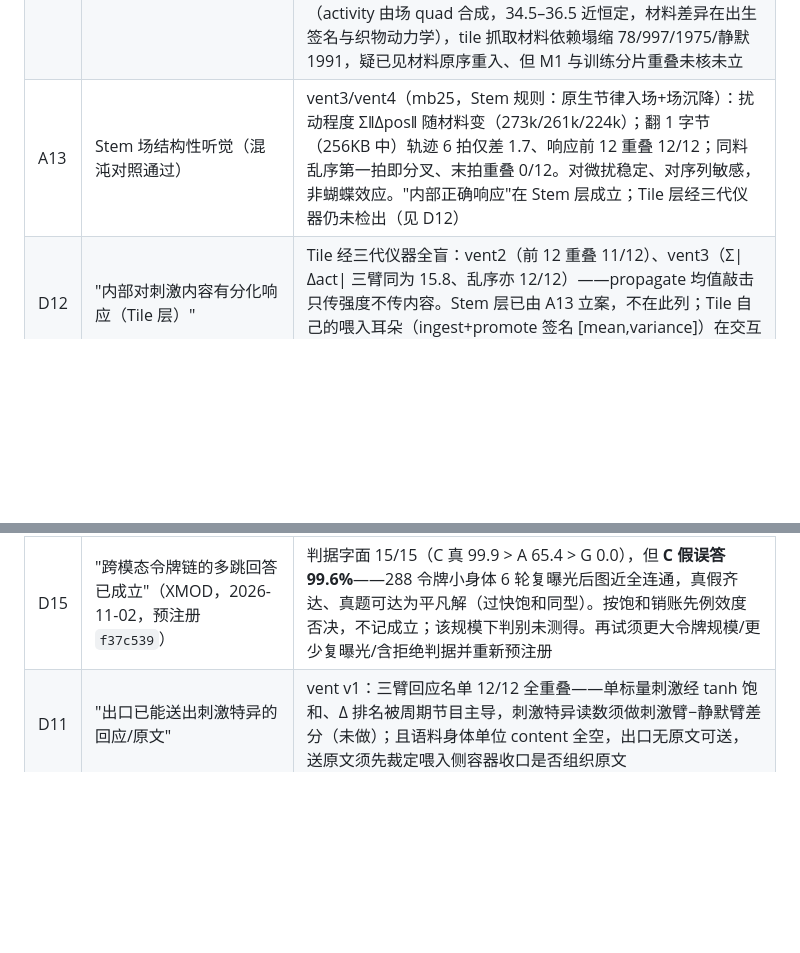
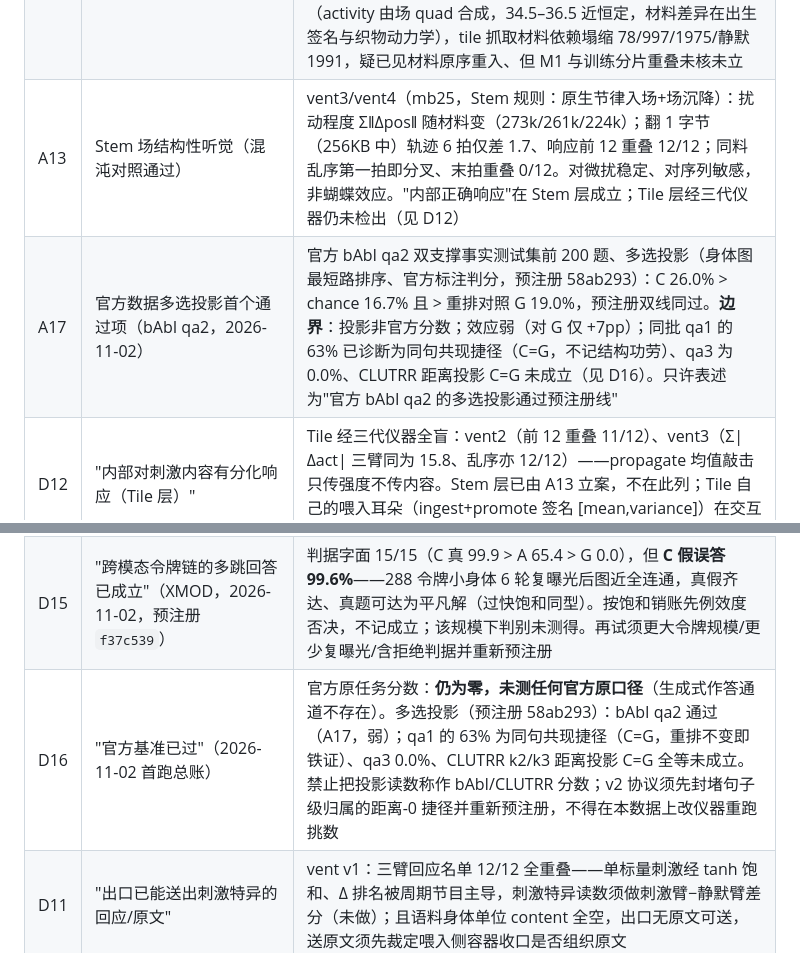
Before and after one commit to Rogue-Intelligence-INC/Valhalla, a Markdown page: docs/valhalla/EVIDENCE_MAP_20261101.md, 2 parts joined by grey strips. Rendered like a GitHub page; blank space fills up the shorter version.

```diff
--- a/docs/valhalla/EVIDENCE_MAP_20261101.md
+++ b/docs/valhalla/EVIDENCE_MAP_20261101.md
@@ -68,11 +68,13 @@
 | A16 | 全流程程式化跑通（入口—体内—出口一条链） | `valhalla_full_flow`：Fate 分割入口（A15）+ 双侧四元记账 + 身体周期 + 双出口，20 轮 × 四料 52 秒无崩无扩维、存储逐轮精确对账（终局 16448 = 字节/8192×8 + 事实对 ×8）；事实须达段长量级才出生（1KB 流零出生实测）、第 1 轮先行整批喂后两层各映射 1182/1200 符号；结构问答（2048 题）第 10 轮 Tile/Stem 网络 98.5/2.1 → 第 20 轮 Stem 不变、Tile 假题对率 97.9→87.5（污染上升）；留出料回应切分按料分化保持；对外 Fate 出口（react，喂事实双写 data_store 接线）第 10/20 轮 100.0/100.0、首跳沉默 0；同日晚全套复测（YC 口径）：库测三件套 7/4/8 全过、检查包六件全过、行业电池与孵化证明（15 seeds）逐字复现定稿、全流程换种子 42 终局身体指纹与种子 7 逐字相同（种子只管事实序与题集、身体由字节流决定）；Tile 假题污染跨种子 87.5/93.8（第 20 轮）。**限定**：出口 B 是 harness 读身体状态（限步 BFS）；出口 C 经身体自有接口送原文，但跳步串联在调用侧、且实际走子串门（签名门尺度下近闭、换问法未测，见 D9 修订）；存储 100/100 是数据库性质；两层问答近镜像（双层分工在问答层面未立）；限步可达对 Stem 边数饱和不敏感。**2026-11-02 维度修复后同参数复跑**：终局指纹 7562 tiles / 7981 cells / 133,253 边 / 16,432 存储（几何变更，指纹随之变，非退化判据）；第 10/20 轮存储 100/100、Stem 网络 98.5/2.1、react 100/100 不变，Tile 网络第 20 轮假题对率升至 56.2（新几何下 Tile 层拒绝变弱，如实记）。**细切分排程变体（同日晚，85KB×30 轮、等总跨度）**：Tile 终局误答率 18.8/10.4（种子 7/42）优于基线 56.2/41.7，真题/Stem/react 不变——少量多喂+多周期的首个支持性读数，仅 Tile 通道、2 题集、粒度与周期数未分离，见 TEST_RUNS 细切分节 | valhalla_full_flow（VH_ROUNDS=20，默认参数）+ FULL_FLOW_RUNBOOK.md |
 | A15 | Fate 自动分割（原版 receive_data 路径）在库且按料分化 | 逐字节喂入、Fate 以自身簇方程判收敛切段：文本 668 段/均 1567、图片 998/1052、声音 401/1175，段长 10..10760 非固定粒度；该路径不扩维（恒 4）无 promote 路径的维度爆炸；出生队列场质心按料分带（间距 34–79 ≫ 半径 2–8），但出生位置为公式直写、属统计量映射非涌现，settle 后保持未测；双层切分逐 tick 同步、无分工 | valhalla_probes fateseg（mb25 续训） |
 | A14 | 全器官抓取首跑（Fate 自身规则、不封顶） | vent5：全局 Fate 用自身方程 `check_convergence` 判各模块响应流，静默抓 2,080 条、刺激抓 104 条，全量落盘未筛选。模块待遇实测不对称：Stem 细胞严选 31→37；Tile 反转 1991→7（方程认自发弛豫、不认饱和敲击，与 D12 同源）；四元仅 stem 通道出声；仅 stem 内层方程被刺激推动。"条数"非证据（静默噪声底 tile 1991），判律观测量/时标待筛选阶段。vent6：统一宏拍后 tile 仍 5/3212，速率非病根；Stem 刺激幅度比恒 ≈1（分化在轨迹方向非幅度）。vent7：场天然入场（activity 由场 quad 合成，34.5–36.5 近恒定，材料差异在出生签名与织物动力学），tile 抓取材料依赖塌缩 78/997/1975/静默1991，疑已见材料原序重入、但 M1 与训练分片重叠未核未立 | valhalla_probes vent5/6/7 + grasp_vent5/6.json |
-| A13 | Stem 场结构性听觉（混沌对照通过） | vent3/vent4（mb25，Stem 规则：原生节律入场+场沉降）：扰动程度 Σ‖Δpos‖ 随材料变（273k/261k/224k）；翻 1 字节（256KB 中）轨迹 6 拍仅差 1.7、响应前 12 重叠 12/12；同料乱序第一拍即分叉、末拍重叠 0/12。对微扰稳定、对序列敏感，非蝴蝶效应。"内部正确响应"在 Stem 层成立；Tile 层经三代仪器仍未检出（见 D12） | valhalla_probes vent3/vent4 |
+| A13 | Stem 场结构性听觉（混沌对照通过） | vent3/vent4（mb25，Stem 规则：原生节律入场+场沉降）：扰动程度 Σ‖Δpos‖ 随材料变（273k/261k/224k）；翻 1 字节（256KB 中）轨迹 6 拍仅差 1.7、响应前 12 重叠 12/12；同料乱序第一拍即分叉、末拍重叠 0/12。对微扰稳定、对序列敏感，非蝴蝶效应。"内部正确响应"在 Stem 层成立；Tile 层经三代仪器仍未检出（见 D12） |
+| A17 | 官方数据多选投影首个通过项（bAbI qa2，2026-11-02） | 官方 bAbI qa2 双支撑事实测试集前 200 题、多选投影（身体图最短路排序、官方标注判分，预注册 58ab293）：C 26.0% > chance 16.7% 且 > 重排对照 G 19.0%，预注册双线同过。**边界**：投影非官方分数；效应弱（对 G 仅 +7pp）；同批 qa1 的 63% 已诊断为同句共现捷径（C=G，不记结构功劳）、qa3 为 0.0%、CLUTRR 距离投影 C=G 未成立（见 D16）。只许表述为"官方 bAbI qa2 的多选投影通过预注册线" | TEST_RUNS 官方基准节 | valhalla_probes vent3/vent4 |
 | D12 | "内部对刺激内容有分化响应（Tile 层）" | Tile 经三代仪器全盲：vent2（前 12 重叠 11/12）、vent3（Σ\|Δact\| 三臂同为 15.8、乱序亦 12/12）——propagate 均值敲击只传强度不传内容。Stem 层已由 A13 立案，不在此列；Tile 自己的喂入耳朵（ingest+promote 签名 [mean,variance]）在交互时是否分化未测 |
 | D13 | "给培养材料加宽度（多统计域）即生拓扑特异性"（E1W 2026-11-02 + E1W2 同日晚，两轮均判据运行前预先声明） | E1W（种子 1–15）联合判据**未过**：硬假拒绝 C宽 52.8 vs C同 29.0（14/15，+23.8pp）成立，但真题均路优于严格重连为 **0/15**（随机展开图真题 99.2% 全通、拒绝≈0）；宽度同时令真题可达下降（51.4 vs 73.2）。E1W2（新种子 16–30，尺子换 Δ=真可达−硬假可达@预算5，预注册 `430cbed`）：Δ宽 +7.9 vs Δ同 −1.3 vs ΔH严 +0.7，配对宽>同 **11/15**（均差 +9.2pp）、宽>H严 11/15，两臂门槛均 ≥12/15，(a) 差一种子**未过**，按声明记未检出、不移线。两轮同方向、两轮未达门槛：分量事实照录，联合主张维持未检出；三度立项前须先解释宽度为何压低真题可达。同轮定位并修复场维度被信号幅值顶爆（实测 2680 维、几何退化为查重图），见 TEST_RUNS 维度修复节与 ENTRY_FREEDOM_AND_E1W §五 |
 | D14 | "刺激经身体自有入口进入后，身体能在自有动力学中定位到相关组织"（E2 原生闭环自定位，2026-11-02，预注册 `430cbed`） | 15 seeds、24 题/种子、两问法（原格式 `A>B` 与加空格变体 `A > B`）：刺激臂−静默臂差分位移对所问链的富集度 F1/F2 总均值均 **0.02**（机会水平 1，判据需 ≥1.3），同过种子 0/15，题级过线 0/720，跨链对照同为 0.02，无响应题 0——差分位移存在但对链归属全盲。单周期尺度下"刺激→内部组织定位"未检出；与 A13（多拍、身体级聚合敏感）不冲突，聚合敏感≠逐细胞特异。D10 谱系延续：闭环答题的取料/作答环节更未立。再试须换读出或时标并重新预注册，禁止在本数据上追加仪器类别挑读数 |
 | D15 | "跨模态令牌链的多跳回答已成立"（XMOD，2026-11-02，预注册 `f37c539`） | 判据字面 15/15（C 真 99.9 > A 65.4 > G 0.0），但 **C 假误答 99.6%**——288 令牌小身体 6 轮复曝光后图近全连通，真假齐达、真题可达为平凡解（过快饱和同型）。按饱和销账先例效度否决，不记成立；该规模下判别未测得。再试须更大令牌规模/更少复曝光/含拒绝判据并重新预注册 |
+| D16 | "官方基准已过"（2026-11-02 首跑总账） | 官方原任务分数：**仍为零，未测任何官方原口径**（生成式作答通道不存在）。多选投影（预注册 58ab293）：bAbI qa2 通过（A17，弱）；qa1 的 63% 为同句共现捷径（C=G，重排不变即铁证）、qa3 0.0%、CLUTRR k2/k3 距离投影 C=G 全等未成立。禁止把投影读数称作 bAbI/CLUTRR 分数；v2 协议须先封堵句子级归属的距离-0 捷径并重新预注册，不得在本数据上改仪器重跑挑数 |
 | D11 | "出口已能送出刺激特异的回应/原文" | vent v1：三臂回应名单 12/12 全重叠——单标量刺激经 tanh 饱和、Δ 排名被周期节目主导，刺激特异读数须做刺激臂−静默臂差分（未做）；且语料身体单位 content 全空，出口无原文可送，送原文须先裁定喂入侧容器收口是否组织原文 |
 | D10 | 问答出口失败谱系（防重蹈） | 历次尝试同根失败——**没有一条"刺激→内部组织→取料"的通路**：(1) native_qa：裁判是外部词面重叠，分数非身体作答；(2) **吸管**（2026-10-31，`valhalla-self-incubate\吸管`，加载 sprout 冻结体）：纪律最对（问不入内部 Fate，seal 前后核对 tick/四元纹丝不动；对不上就是沉默、不编造），但三处死结——出口仍是子串+签名字面匹配、加载的身体 data_store 为空（当次记录"装出来的内部状态是空的"）、计分结构性永假（`text_item` 的"过"硬编码 false、工具包要求 ≥200 项而只定义 13 项，"智能"字段硬编码 false）；(3) react 单独：零调用+字面门（D9）；(4) 本线可达性问答：问题根本不入体，只量静态图。再试问答前必须先答：刺激如何对上内部组织（细胞/瓦片签名与 content）、取料走哪条既有通道、计分如何由构造真值而非外部裁判给出 |
 | D9 | "身体能对外问答" | **接口已定稿、已接线（2026-11-01 修订）**：对外 Fate `react`（今晨 `bbea60a` 定稿，`&self` 只读、不 tick、不改方程、不命中即空）是问答接口；此前缺的是喂入侧接线——主线喂法只写四元、data_store 恒空（fateqa 实测 fate_count=0），react 无话可送。`valhalla_full_flow` 已补双写（喂事实时同字节 `store_data`），第 10/20 轮 react 问答 100.0/100.0（2048 题）、首跳沉默 0。**仍禁的部分**：签名门在当前方程尺度下近乎永闭（阈值 0.01 vs 签名 ~10³），实际走子串门，**换问法即断未测**；传递跳步串联在调用侧，react 只按刺激送原文——"身体经接口送出原文"成立、"身体自己做传递推理"不成立 |
```
Also changed, not shown: docs/valhalla/TEST_RUNS_20261101.md (+32 -2 lines).
